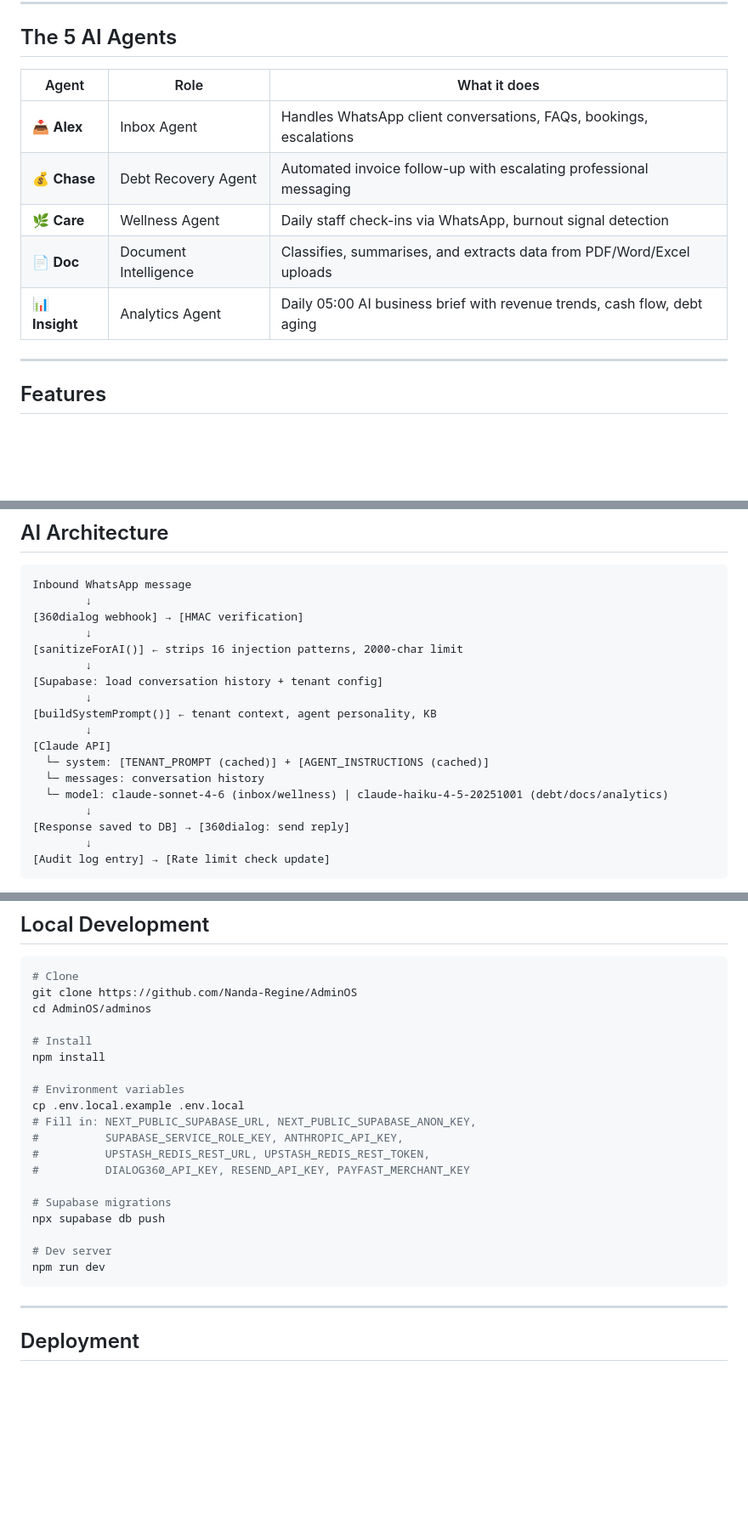
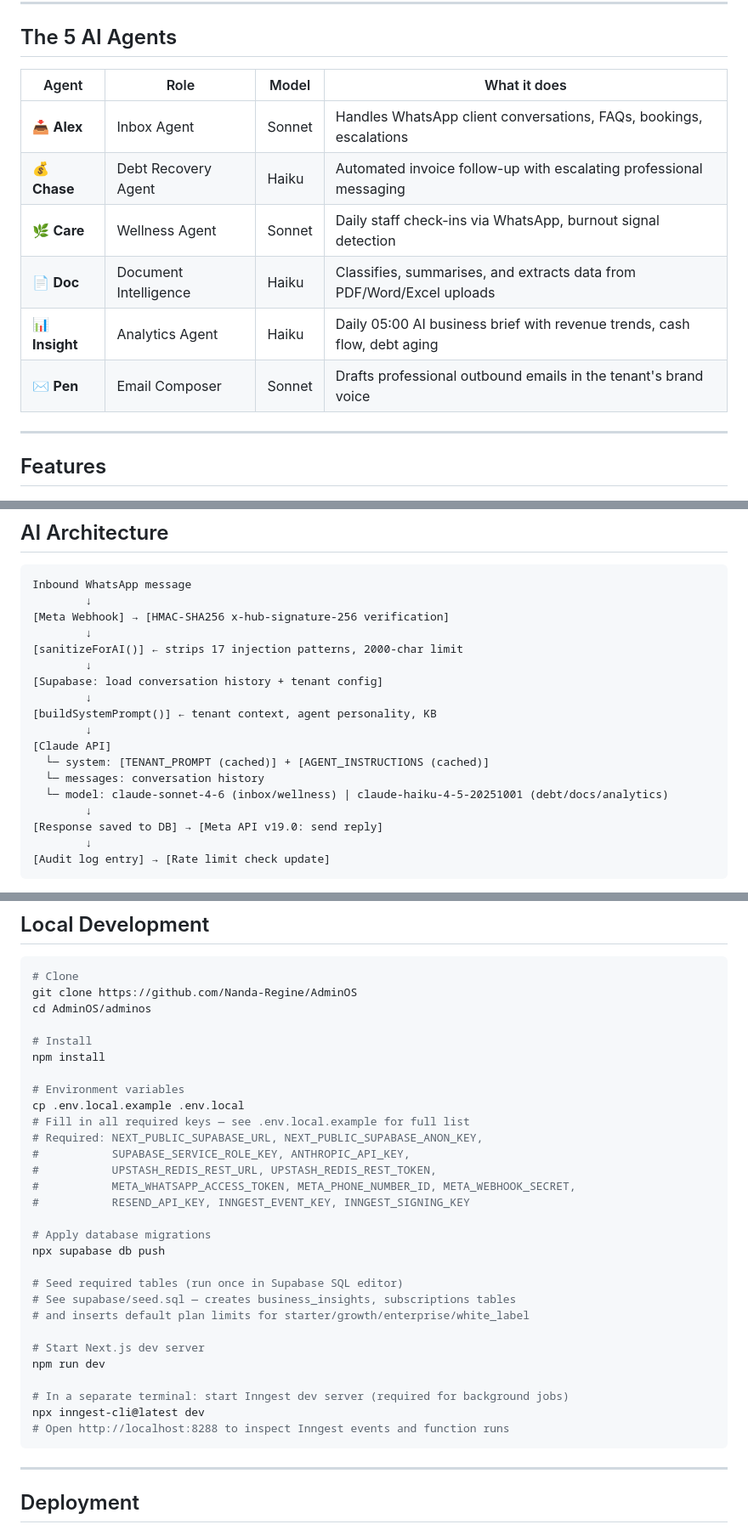
Before and after one commit to Nanda-Regine/AdminOS, a Markdown page: README.md, 3 parts joined by grey strips. Shown at 85% size. Drawn GitHub-style; blank space fills up the shorter version.

````diff
--- a/README.md
+++ b/README.md
@@ -27,13 +28,14 @@ AdminOS replaces your entire toolstack with one AI-native platform. Five special
 
 ## The 5 AI Agents
 
-| Agent | Role | What it does |
-|-------|------|-------------|
-| 📥 **Alex** | Inbox Agent | Handles WhatsApp client conversations, FAQs, bookings, escalations |
-| 💰 **Chase** | Debt Recovery Agent | Automated invoice follow-up with escalating professional messaging |
-| 🌿 **Care** | Wellness Agent | Daily staff check-ins via WhatsApp, burnout signal detection |
-| 📄 **Doc** | Document Intelligence | Classifies, summarises, and extracts data from PDF/Word/Excel uploads |
-| 📊 **Insight** | Analytics Agent | Daily 05:00 AI business brief with revenue trends, cash flow, debt aging |
+| Agent | Role | Model | What it does |
+|-------|------|-------|-------------|
+| 📥 **Alex** | Inbox Agent | Sonnet | Handles WhatsApp client conversations, FAQs, bookings, escalations |
+| 💰 **Chase** | Debt Recovery Agent | Haiku | Automated invoice follow-up with escalating professional messaging |
+| 🌿 **Care** | Wellness Agent | Sonnet | Daily staff check-ins via WhatsApp, burnout signal detection |
+| 📄 **Doc** | Document Intelligence | Haiku | Classifies, summarises, and extracts data from PDF/Word/Excel uploads |
+| 📊 **Insight** | Analytics Agent | Haiku | Daily 05:00 AI business brief with revenue trends, cash flow, debt aging |
+| ✉️ **Pen** | Email Composer | Sonnet | Drafts professional outbound emails in the tenant's brand voice |
 
 ---
 
@@ -100,9 +102,9 @@ AdminOS replaces your entire toolstack with one AI-native platform. Five special
 ```
 Inbound WhatsApp message
         ↓
-[360dialog webhook] → [HMAC verification]
+[Meta Webhook] → [HMAC-SHA256 x-hub-signature-256 verification]
         ↓
-[sanitizeForAI()] ← strips 16 injection patterns, 2000-char limit
+[sanitizeForAI()] ← strips 17 injection patterns, 2000-char limit
         ↓
 [Supabase: load conversation history + tenant config]
         ↓
@@ -113,7 +115,7 @@ Inbound WhatsApp message
   └─ messages: conversation history
   └─ model: claude-sonnet-4-6 (inbox/wellness) | claude-haiku-4-5-20251001 (debt/docs/analytics)
         ↓
-[Response saved to DB] → [360dialog: send reply]
+[Response saved to DB] → [Meta API v19.0: send reply]
         ↓
 [Audit log entry] → [Rate limit check update]
 ```
@@ -184,16 +237,26 @@ npm install
 
 # Environment variables
 cp .env.local.example .env.local
-# Fill in: NEXT_PUBLIC_SUPABASE_URL, NEXT_PUBLIC_SUPABASE_ANON_KEY,
-#          SUPABASE_SERVICE_ROLE_KEY, ANTHROPIC_API_KEY,
-#          UPSTASH_REDIS_REST_URL, UPSTASH_REDIS_REST_TOKEN,
-#          DIALOG360_API_KEY, RESEND_API_KEY, PAYFAST_MERCHANT_KEY
+# Fill in all required keys — see .env.local.example for full list
+# Required: NEXT_PUBLIC_SUPABASE_URL, NEXT_PUBLIC_SUPABASE_ANON_KEY,
+#           SUPABASE_SERVICE_ROLE_KEY, ANTHROPIC_API_KEY,
+#           UPSTASH_REDIS_REST_URL, UPSTASH_REDIS_REST_TOKEN,
+#           META_WHATSAPP_ACCESS_TOKEN, META_PHONE_NUMBER_ID, META_WEBHOOK_SECRET,
+#           RESEND_API_KEY, INNGEST_EVENT_KEY, INNGEST_SIGNING_KEY
 
-# Supabase migrations
+# Apply database migrations
 npx supabase db push
 
-# Dev server
+# Seed required tables (run once in Supabase SQL editor)
+# See supabase/seed.sql — creates business_insights, subscriptions tables
+# and inserts default plan limits for starter/growth/enterprise/white_label
+
+# Start Next.js dev server
 npm run dev
+
+# In a separate terminal: start Inngest dev server (required for background jobs)
+npx inngest-cli@latest dev
+# Open http://localhost:8288 to inspect Inngest events and function runs
 ```
 
 ---
````
Also changed, not shown: other parts of README.md (+63 -11 lines).
